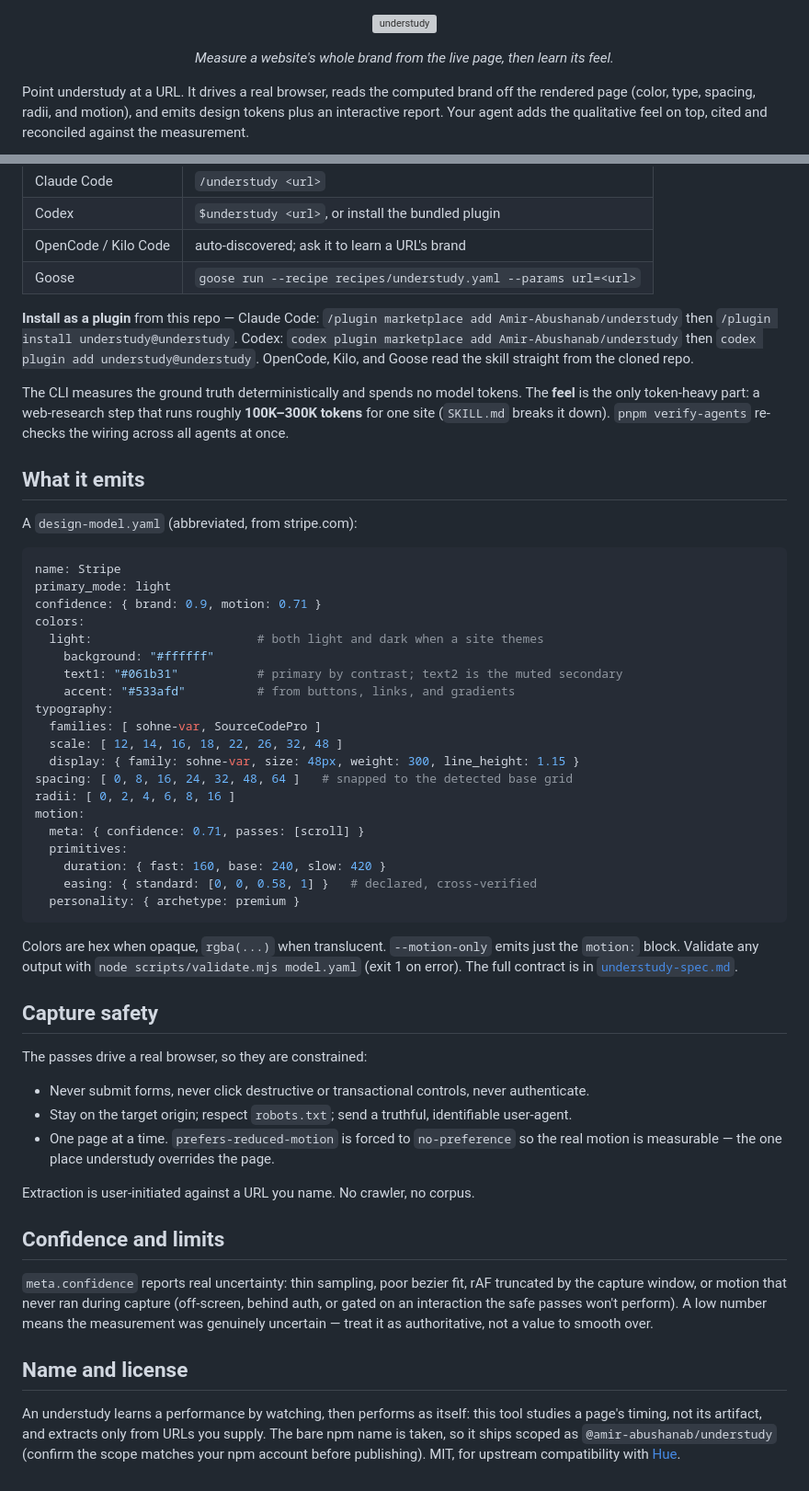
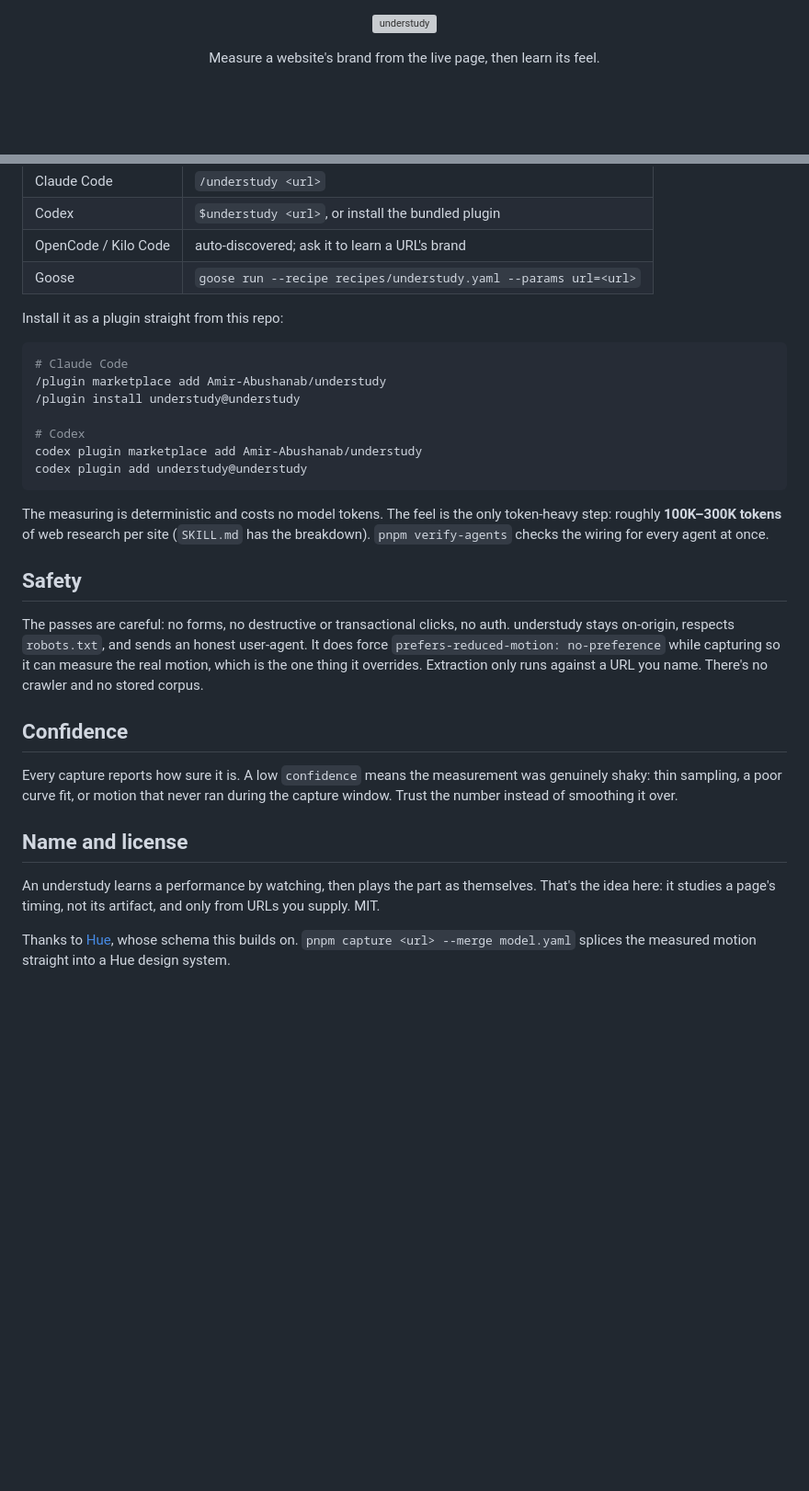
Before and after one commit to Amir-Abushanab/understudy, a Markdown page: README.md, 2 parts joined by grey strips. Shown at 92% size. Rendered like a GitHub page; blank space fills up the shorter version; grey boxes are pictures that could not be loaded.

````diff
--- a/README.md
+++ b/README.md
@@ -2,8 +2,6 @@
   <img src="https://raw.githubusercontent.com/Amir-Abushanab/understudy/master/docs/logo.svg" width="440" alt="understudy">
 </p>
 
-<p align="center"><em>Measure a website's whole brand from the live page, then learn its feel.</em></p>
-
-Point understudy at a URL. It drives a real browser, reads the computed brand off the rendered page (color, type, spacing, radii, and motion), and emits design tokens plus an interactive report. Your agent adds the qualitative feel on top, cited and reconciled against the measurement.
+<p align="center">Measure a website's brand from the live page, then learn its feel.</p>
 
 <p align="center">
@@ -53,53 +72,30 @@ One canonical `SKILL.md`, discovered by every agent:
 | OpenCode / Kilo Code | auto-discovered; ask it to learn a URL's brand                 |
 | Goose                | `goose run --recipe recipes/understudy.yaml --params url=<url>` |
 
-**Install as a plugin** from this repo — Claude Code: `/plugin marketplace add Amir-Abushanab/understudy` then `/plugin install understudy@understudy`. Codex: `codex plugin marketplace add Amir-Abushanab/understudy` then `codex plugin add understudy@understudy`. OpenCode, Kilo, and Goose read the skill straight from the cloned repo.
+Install it as a plugin straight from this repo:
 
-The CLI measures the ground truth deterministically and spends no model tokens. The **feel** is the only token-heavy part: a web-research step that runs roughly **100K–300K tokens** for one site (`SKILL.md` breaks it down). `pnpm verify-agents` re-checks the wiring across all agents at once.
+```bash
+# Claude Code
+/plugin marketplace add Amir-Abushanab/understudy
+/plugin install understudy@understudy
 
-## What it emits
-
-A `design-model.yaml` (abbreviated, from stripe.com):
-
-```yaml
-name: Stripe
-primary_mode: light
-confidence: { brand: 0.9, motion: 0.71 }
-colors:
-  light:                       # both light and dark when a site themes
-    background: "#ffffff"
-    text1: "#061b31"           # primary by contrast; text2 is the muted secondary
-    accent: "#533afd"          # from buttons, links, and gradients
-typography:
-  families: [ sohne-var, SourceCodePro ]
-  scale: [ 12, 14, 16, 18, 22, 26, 32, 48 ]
-  display: { family: sohne-var, size: 48px, weight: 300, line_height: 1.15 }
-spacing: [ 0, 8, 16, 24, 32, 48, 64 ]   # snapped to the detected base grid
-radii: [ 0, 2, 4, 6, 8, 16 ]
-motion:
-  meta: { confidence: 0.71, passes: [scroll] }
-  primitives:
-    duration: { fast: 160, base: 240, slow: 420 }
-    easing: { standard: [0, 0, 0.58, 1] }   # declared, cross-verified
-  personality: { archetype: premium }
+# Codex
+codex plugin marketplace add Amir-Abushanab/understudy
+codex plugin add understudy@understudy
 ```
 
-Colors are hex when opaque, `rgba(...)` when translucent. `--motion-only` emits just the `motion:` block. Validate any output with `node scripts/validate.mjs model.yaml` (exit 1 on error). The full contract is in [`understudy-spec.md`](./understudy-spec.md).
+The measuring is deterministic and costs no model tokens. The feel is the only token-heavy step: roughly **100K–300K tokens** of web research per site (`SKILL.md` has the breakdown). `pnpm verify-agents` checks the wiring for every agent at once.
 
-## Capture safety
+## Safety
 
-The passes drive a real browser, so they are constrained:
+The passes are careful: no forms, no destructive or transactional clicks, no auth. understudy stays on-origin, respects `robots.txt`, and sends an honest user-agent. It does force `prefers-reduced-motion: no-preference` while capturing so it can measure the real motion, which is the one thing it overrides. Extraction only runs against a URL you name. There's no crawler and no stored corpus.
 
-- Never submit forms, never click destructive or transactional controls, never authenticate.
-- Stay on the target origin; respect `robots.txt`; send a truthful, identifiable user-agent.
-- One page at a time. `prefers-reduced-motion` is forced to `no-preference` so the real motion is measurable — the one place understudy overrides the page.
+## Confidence
 
-Extraction is user-initiated against a URL you name. No crawler, no corpus.
-
-## Confidence and limits
-
-`meta.confidence` reports real uncertainty: thin sampling, poor bezier fit, rAF truncated by the capture window, or motion that never ran during capture (off-screen, behind auth, or gated on an interaction the safe passes won't perform). A low number means the measurement was genuinely uncertain — treat it as authoritative, not a value to smooth over.
+Every capture reports how sure it is. A low `confidence` means the measurement was genuinely shaky: thin sampling, a poor curve fit, or motion that never ran during the capture window. Trust the number instead of smoothing it over.
 
 ## Name and license
 
-An understudy learns a performance by watching, then performs as itself: this tool studies a page's timing, not its artifact, and extracts only from URLs you supply. The bare npm name is taken, so it ships scoped as `@amir-abushanab/understudy` (confirm the scope matches your npm account before publishing). MIT, for upstream compatibility with [Hue](https://github.com/dominikmartn/hue).
+An understudy learns a performance by watching, then plays the part as themselves. That's the idea here: it studies a page's timing, not its artifact, and only from URLs you supply. MIT.
+
+Thanks to [Hue](https://github.com/dominikmartn/hue), whose schema this builds on. `pnpm capture <url> --merge model.yaml` splices the measured motion straight into a Hue design system.
````
Also changed, not shown: other parts of README.md (+41 -20 lines).
